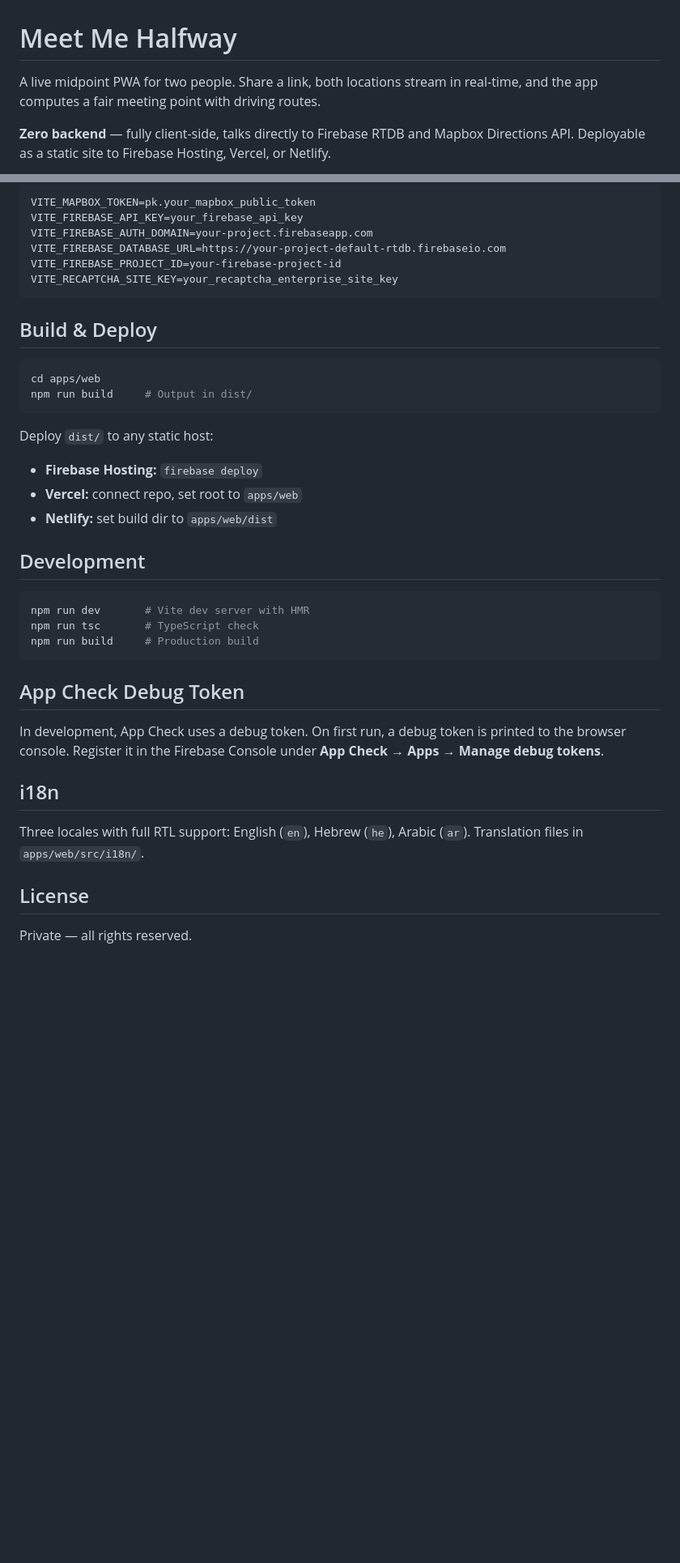
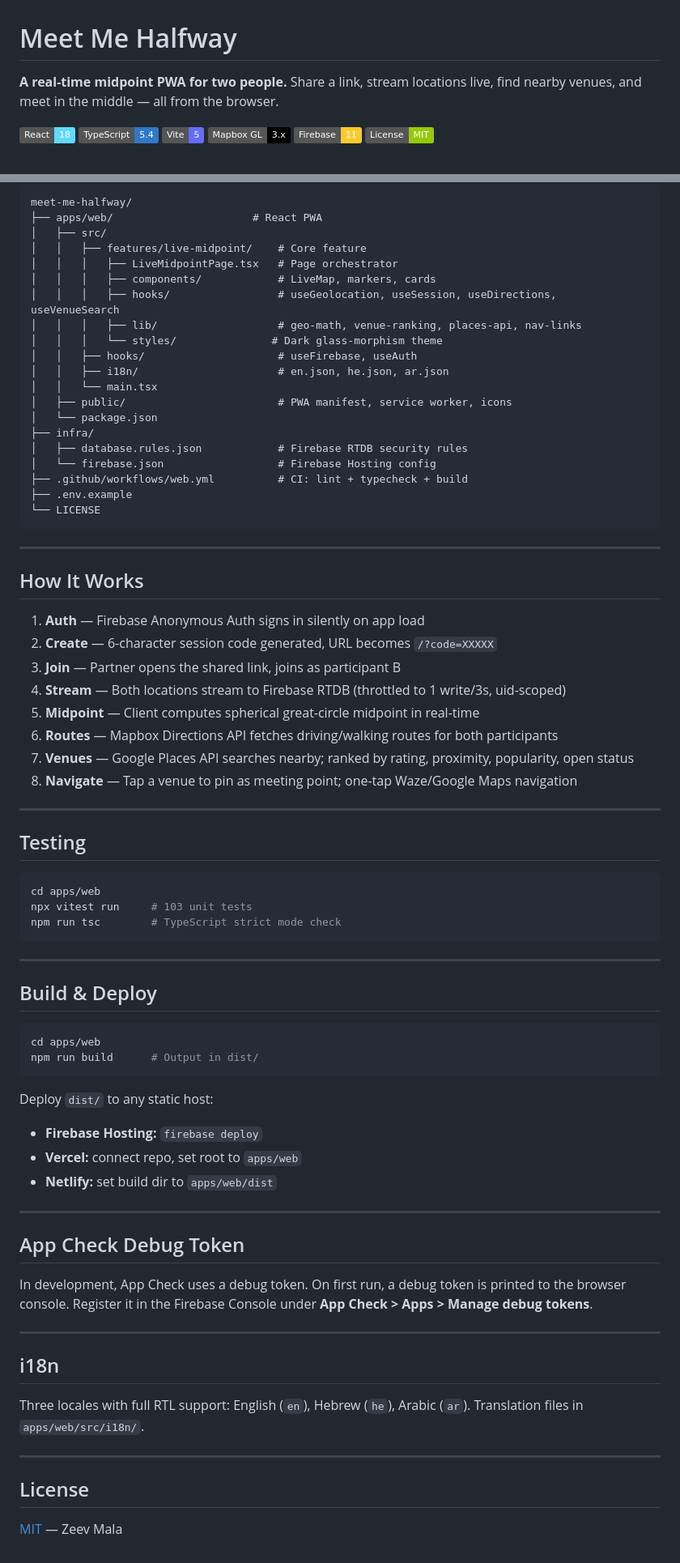
Before and after one commit to Zeevmala/meet-me-halfway, a Markdown page: README.md, 2 parts joined by grey strips. Shown at 81% size. GitHub-like rendering; badges without logos; blank space fills up the shorter version.

````diff
--- a/README.md
+++ b/README.md
@@ -1,6 +1,11 @@
 # Meet Me Halfway
 
-A live midpoint PWA for two people. Share a link, both locations stream in real-time, and the app computes a fair meeting point with driving routes.
+**A real-time midpoint PWA for two people.** Share a link, stream locations live, find nearby venues, and meet in the middle — all from the browser.
 
-**Zero backend** — fully client-side, talks directly to Firebase RTDB and Mapbox Directions API. Deployable as a static site to Firebase Hosting, Vercel, or Netlify.
+![React](https://img.shields.io/badge/React-18-61DAFB?logo=react&logoColor=white)
+![TypeScript](https://img.shields.io/badge/TypeScript-5.4-3178C6?logo=typescript&logoColor=white)
+![Vite](https://img.shields.io/badge/Vite-5-646CFF?logo=vite&logoColor=white)
+![Mapbox](https://img.shields.io/badge/Mapbox_GL-3.x-000?logo=mapbox&logoColor=white)
+![Firebase](https://img.shields.io/badge/Firebase-11-FFCA28?logo=firebase&logoColor=black)
+![License](https://img.shields.io/badge/License-MIT-green)
 
@@ -73,18 +132,57 @@ Create `.env` at the project root:
 
 ```
-VITE_MAPBOX_TOKEN=pk.your_mapbox_public_token
-VITE_FIREBASE_API_KEY=your_firebase_api_key
-VITE_FIREBASE_AUTH_DOMAIN=your-project.firebaseapp.com
-VITE_FIREBASE_DATABASE_URL=https://your-project-default-rtdb.firebaseio.com
-VITE_FIREBASE_PROJECT_ID=your-firebase-project-id
-VITE_RECAPTCHA_SITE_KEY=your_recaptcha_enterprise_site_key
+meet-me-halfway/
+├── apps/web/                      # React PWA
+│   ├── src/
+│   │   ├── features/live-midpoint/    # Core feature
+│   │   │   ├── LiveMidpointPage.tsx   # Page orchestrator
+│   │   │   ├── components/            # LiveMap, markers, cards
+│   │   │   ├── hooks/                 # useGeolocation, useSession, useDirections, useVenueSearch
+│   │   │   ├── lib/                   # geo-math, venue-ranking, places-api, nav-links
+│   │   │   └── styles/               # Dark glass-morphism theme
+│   │   ├── hooks/                     # useFirebase, useAuth
+│   │   ├── i18n/                      # en.json, he.json, ar.json
+│   │   └── main.tsx
+│   ├── public/                        # PWA manifest, service worker, icons
+│   └── package.json
+├── infra/
+│   ├── database.rules.json            # Firebase RTDB security rules
+│   └── firebase.json                  # Firebase Hosting config
+├── .github/workflows/web.yml          # CI: lint + typecheck + build
+├── .env.example
+└── LICENSE
 ```
+
+---
+
+## How It Works
+
+1. **Auth** — Firebase Anonymous Auth signs in silently on app load
+2. **Create** — 6-character session code generated, URL becomes `/?code=XXXXX`
+3. **Join** — Partner opens the shared link, joins as participant B
+4. **Stream** — Both locations stream to Firebase RTDB (throttled to 1 write/3s, uid-scoped)
+5. **Midpoint** — Client computes spherical great-circle midpoint in real-time
+6. **Routes** — Mapbox Directions API fetches driving/walking routes for both participants
+7. **Venues** — Google Places API searches nearby; ranked by rating, proximity, popularity, open status
+8. **Navigate** — Tap a venue to pin as meeting point; one-tap Waze/Google Maps navigation
+
+---
+
+## Testing
+
+```bash
+cd apps/web
+npx vitest run     # 103 unit tests
+npm run tsc        # TypeScript strict mode check
+```
+
+---
 
 ## Build & Deploy
 
 ```bash
 cd apps/web
-npm run build     # Output in dist/
+npm run build      # Output in dist/
 ```
 
 Deploy `dist/` to any static host:
@@ -92,22 +190,21 @@ Deploy `dist/` to any static host:
 - **Vercel:** connect repo, set root to `apps/web`
 - **Netlify:** set build dir to `apps/web/dist`
 
-## Development
-
-```bash
-npm run dev       # Vite dev server with HMR
-npm run tsc       # TypeScript check
-npm run build     # Production build
-```
+---
 
 ## App Check Debug Token
 
-In development, App Check uses a debug token. On first run, a debug token is printed to the browser console. Register it in the Firebase Console under **App Check → Apps → Manage debug tokens**.
+In development, App Check uses a debug token. On first run, a debug token is printed to the browser console. Register it in the Firebase Console under **App Check > Apps > Manage debug tokens**.
+
+---
 
 ## i18n
 
-Three locales with full RTL support: English (`en`), Hebrew (`he`), Arabic (`ar`). Translation files in `apps/web/src/i18n/`.
+Three locales with full RTL support: English (`en`), Hebrew (`he`), Arabic (`ar`).
+Translation files in `apps/web/src/i18n/`.
+
+---
 
 ## License
 
-Private — all rights reserved.
+[MIT](LICENSE) — Zeev Mala
````
Also changed, not shown: other parts of README.md (+86 -32 lines).
